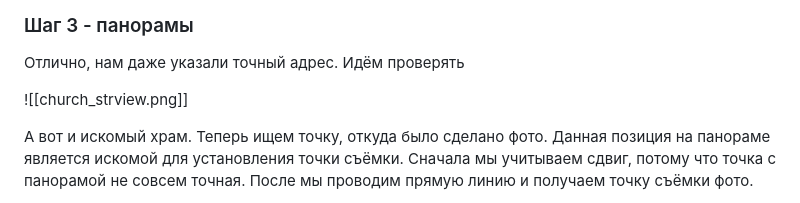
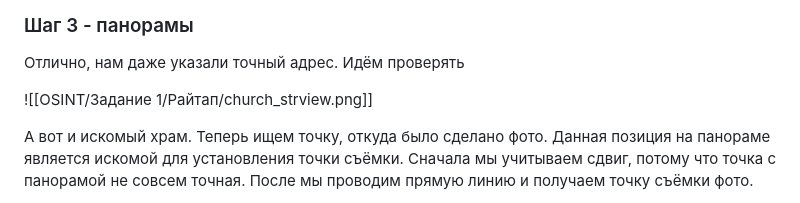
Before and after one commit to thxStuck/RCPISS, a Markdown page: OSINT/Задание 1/райтап.md, the part around the change. Drawn GitHub-style.

```diff
--- a/OSINT/Задание 1/райтап.md
+++ b/OSINT/Задание 1/райтап.md
@@ -84,7 +84,7 @@ GPS Position                    : 45 deg 2' 7.80" N, 38 deg 58' 31.08" E
 
 Отлично, нам даже указали точный адрес. Идём проверять
 
-![[church_strview.png]]
+![[OSINT/Задание 1/Райтап/church_strview.png]]
 
 А вот и искомый храм.
 Теперь ищем точку, откуда было сделано фото. Данная позиция на панораме является искомой для установления точки съёмки. Сначала мы учитываем сдвиг, потому что точка с панорамой не совсем точная. После мы проводим прямую линию и получаем точку съёмки фото.
```
